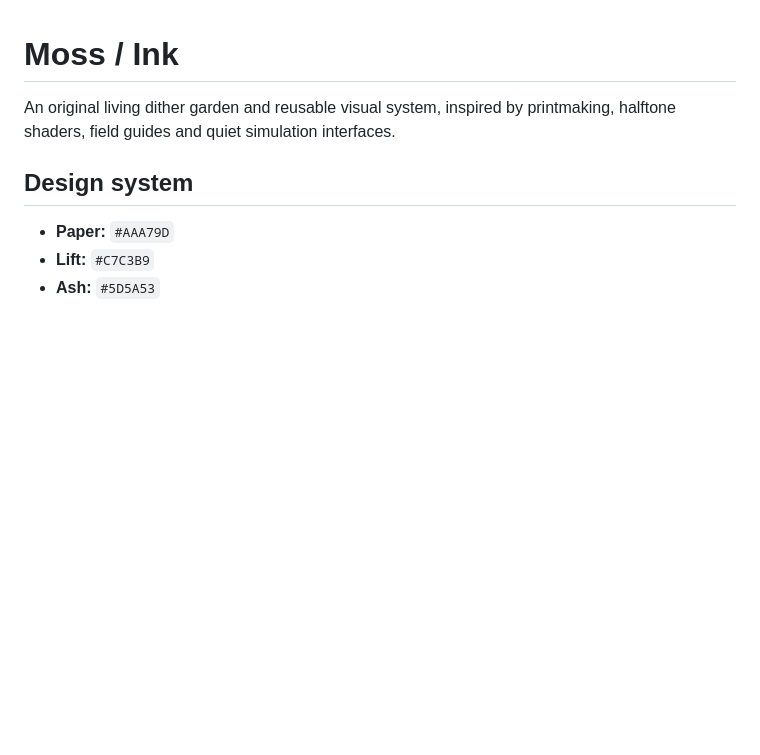
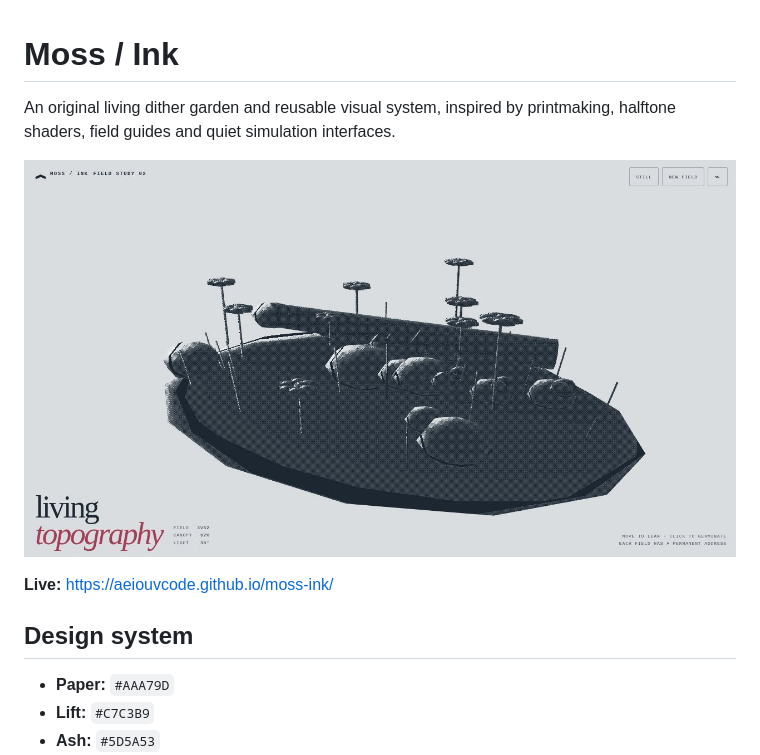
Before and after one commit to aeiouvcode/moss-ink, a Markdown page: README.md, the part around the change. Drawn GitHub-style; pictures changed too: docs/screenshot.jpg (added); blank space fills up the shorter version.

Commit message:
Add project README, screenshot and .gitignore

```diff
--- a/README.md
+++ b/README.md
@@ -1,6 +1,10 @@
 # Moss / Ink
 
 An original living dither garden and reusable visual system, inspired by printmaking, halftone shaders, field guides and quiet simulation interfaces.
+
+![Moss / Ink field study](docs/screenshot.jpg)
+
+**Live:** https://aeiouvcode.github.io/moss-ink/
 
 ## Design system
 
```
Also changed, not shown: 1 other file.
